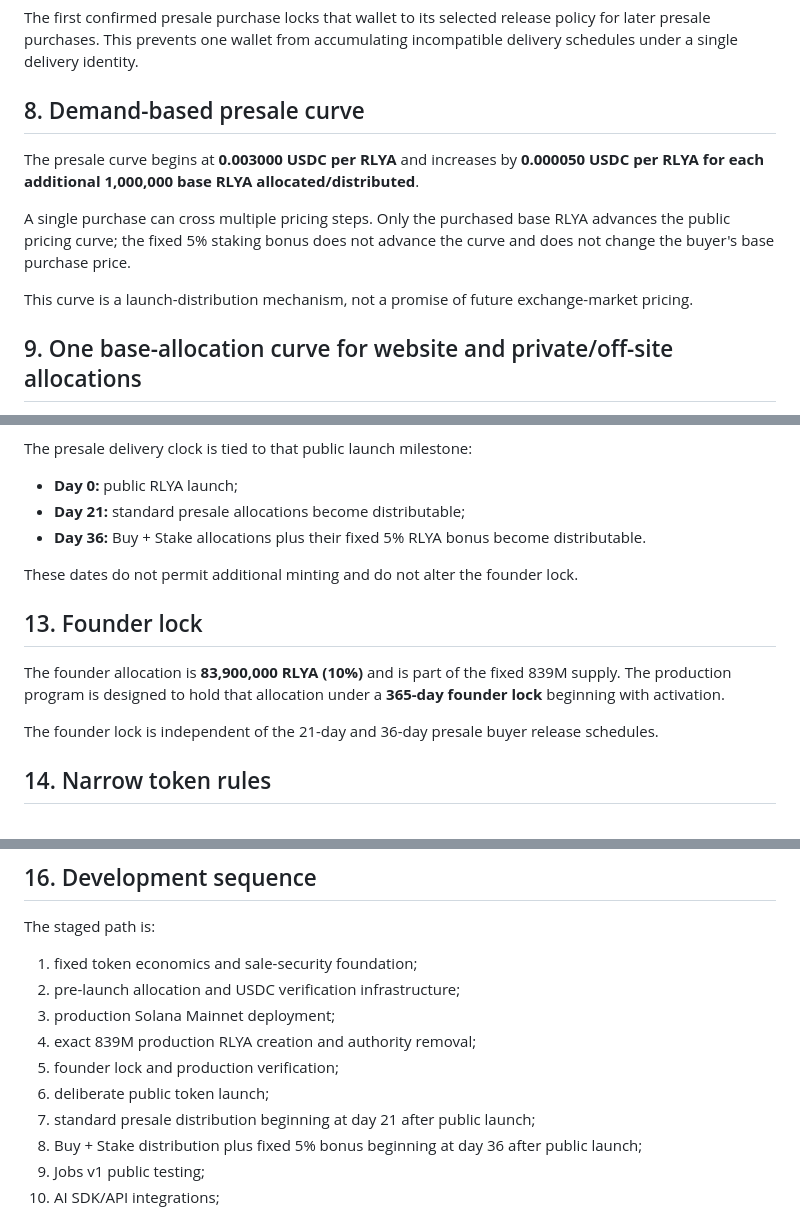
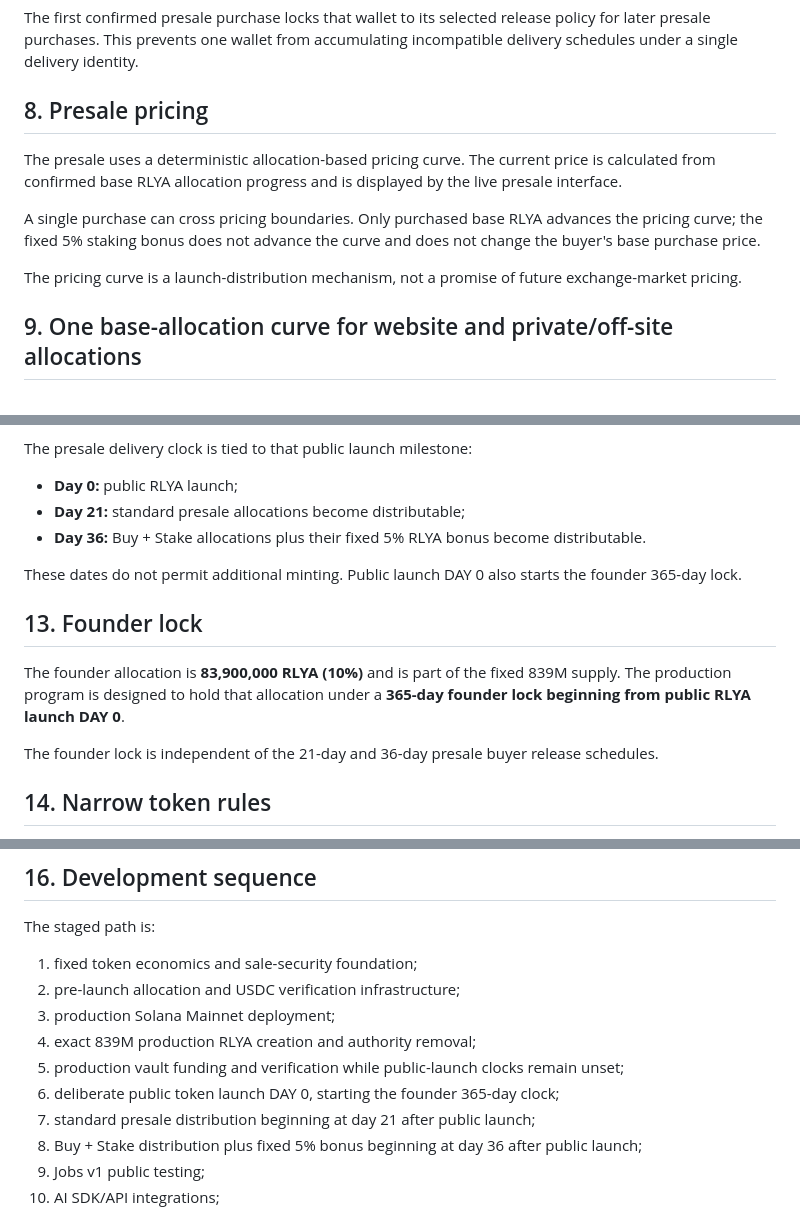
Before and after one commit to mandated86-stack/ralya-network, a Markdown page: whitepaper/RALYA_Whitepaper_v1.2.md, 3 parts joined by grey strips. Drawn GitHub-style.

Commit message:
Remove public price-step detail and align founder lock with launch day

```diff
--- a/whitepaper/RALYA_Whitepaper_v1.2.md
+++ b/whitepaper/RALYA_Whitepaper_v1.2.md
@@ -95,13 +95,13 @@ A buyer who selects **Buy + Stake** receives a fixed **5% additional RLYA** rela
 
 The first confirmed presale purchase locks that wallet to its selected release policy for later presale purchases. This prevents one wallet from accumulating incompatible delivery schedules under a single delivery identity.
 
-## 8. Demand-based presale curve
+## 8. Presale pricing
 
-The presale curve begins at **0.003000 USDC per RLYA** and increases by **0.000050 USDC per RLYA for each additional 1,000,000 base RLYA allocated/distributed**.
+The presale uses a deterministic allocation-based pricing curve. The current price is calculated from confirmed base RLYA allocation progress and is displayed by the live presale interface.
 
-A single purchase can cross multiple pricing steps. Only the purchased base RLYA advances the public pricing curve; the fixed 5% staking bonus does not advance the curve and does not change the buyer's base purchase price.
+A single purchase can cross pricing boundaries. Only purchased base RLYA advances the pricing curve; the fixed 5% staking bonus does not advance the curve and does not change the buyer's base purchase price.
 
-This curve is a launch-distribution mechanism, not a promise of future exchange-market pricing.
+The pricing curve is a launch-distribution mechanism, not a promise of future exchange-market pricing.
 
 ## 9. One base-allocation curve for website and private/off-site allocations
 
@@ -142,11 +142,11 @@ The presale delivery clock is tied to that public launch milestone:
 - **Day 21:** standard presale allocations become distributable;
 - **Day 36:** Buy + Stake allocations plus their fixed 5% RLYA bonus become distributable.
 
-These dates do not permit additional minting and do not alter the founder lock.
+These dates do not permit additional minting. Public launch DAY 0 also starts the founder 365-day lock.
 
 ## 13. Founder lock
 
-The founder allocation is **83,900,000 RLYA (10%)** and is part of the fixed 839M supply. The production program is designed to hold that allocation under a **365-day founder lock** beginning with activation.
+The founder allocation is **83,900,000 RLYA (10%)** and is part of the fixed 839M supply. The production program is designed to hold that allocation under a **365-day founder lock beginning from public RLYA launch DAY 0**.
 
 The founder lock is independent of the 21-day and 36-day presale buyer release schedules.
 
@@ -174,8 +174,8 @@ The staged path is:
 2. pre-launch allocation and USDC verification infrastructure;
 3. production Solana Mainnet deployment;
 4. exact 839M production RLYA creation and authority removal;
-5. founder lock and production verification;
-6. deliberate public token launch;
+5. production vault funding and verification while public-launch clocks remain unset;
+6. deliberate public token launch DAY 0, starting the founder 365-day clock;
 7. standard presale distribution beginning at day 21 after public launch;
 8. Buy + Stake distribution plus fixed 5% bonus beginning at day 36 after public launch;
 9. Jobs v1 public testing;
```
Also changed, not shown: other parts of whitepaper/RALYA_Whitepaper_v1.2.md (+1 -1 lines).
